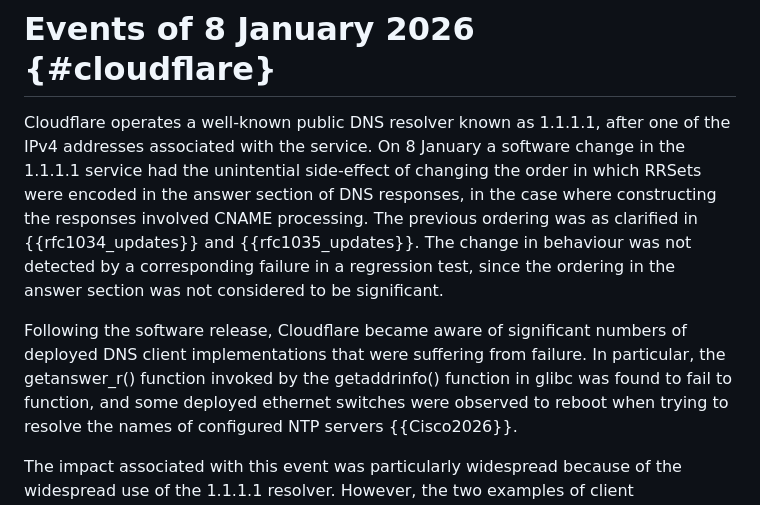
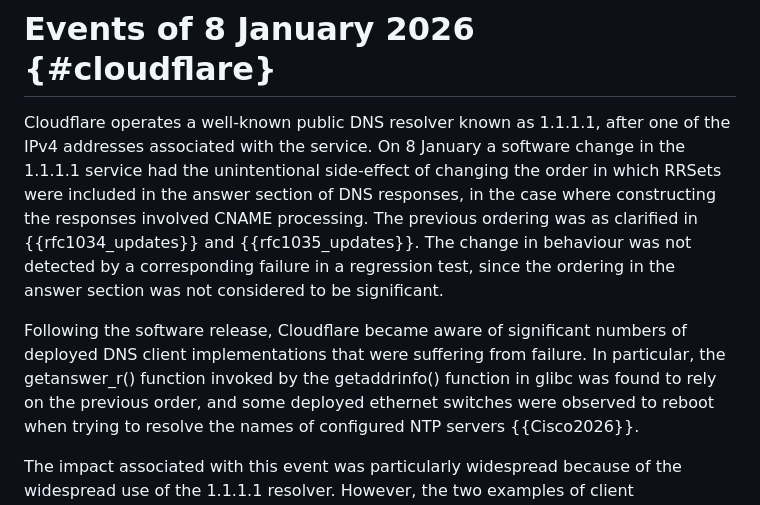
Before and after one commit to ableyjoe/draft-jabley-dnsop-ordered-answer-section, a Markdown page: draft-jabley-dnsop-ordered-answer-section.md, the part around the change. Drawn GitHub-style.

```diff
--- a/draft-jabley-dnsop-ordered-answer-section.md
+++ b/draft-jabley-dnsop-ordered-answer-section.md
@@ -151,8 +151,8 @@ This document has no IANA actions.
 Cloudflare operates a well-known public DNS resolver known as
 1.1.1.1, after one of the IPv4 addresses associated with the service.
 On 8 January a software change in the 1.1.1.1 service had the
-unintential side-effect of changing the order in which RRSets were
-encoded in the answer section of DNS responses, in the case where
+unintentional side-effect of changing the order in which RRSets were
+included in the answer section of DNS responses, in the case where
 constructing the responses involved CNAME processing. The previous
 ordering was as clarified in {{rfc1034_updates}} and {{rfc1035_updates}}. The change in behaviour
 was not detected by a corresponding failure in a regression test,
@@ -162,7 +162,7 @@ significant.
 Following the software release, Cloudflare became aware of significant
 numbers of deployed DNS client implementations that were suffering
 from failure. In particular, the getanswer_r() function invoked by
-the getaddrinfo() function in glibc was found to fail to function,
+the getaddrinfo() function in glibc was found to rely on the previous order,
 and some deployed ethernet switches were observed to reboot when
 trying to resolve the names of configured NTP servers {{Cisco2026}}.
 
```
